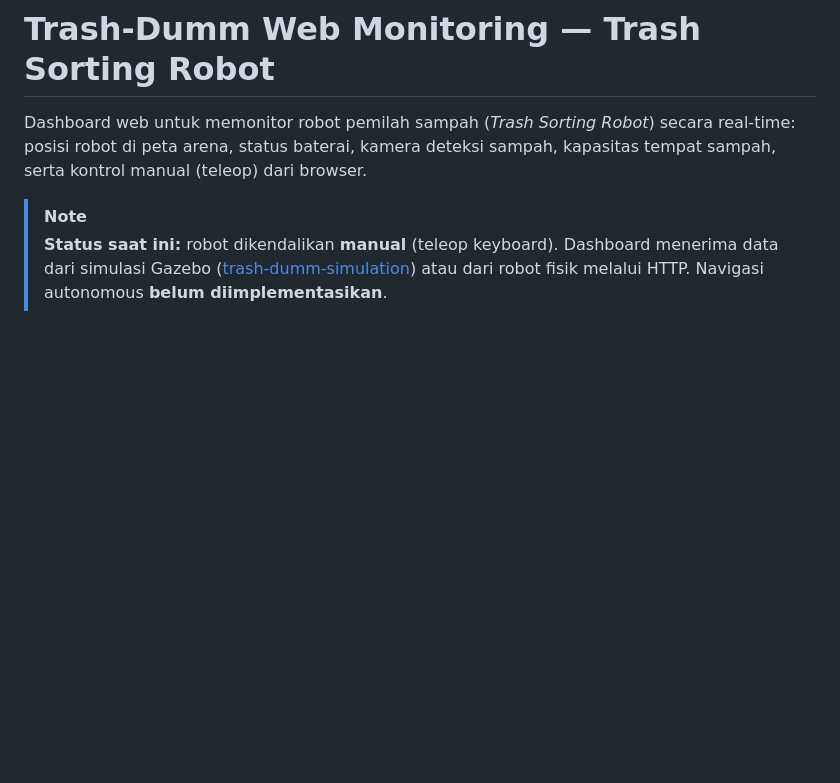
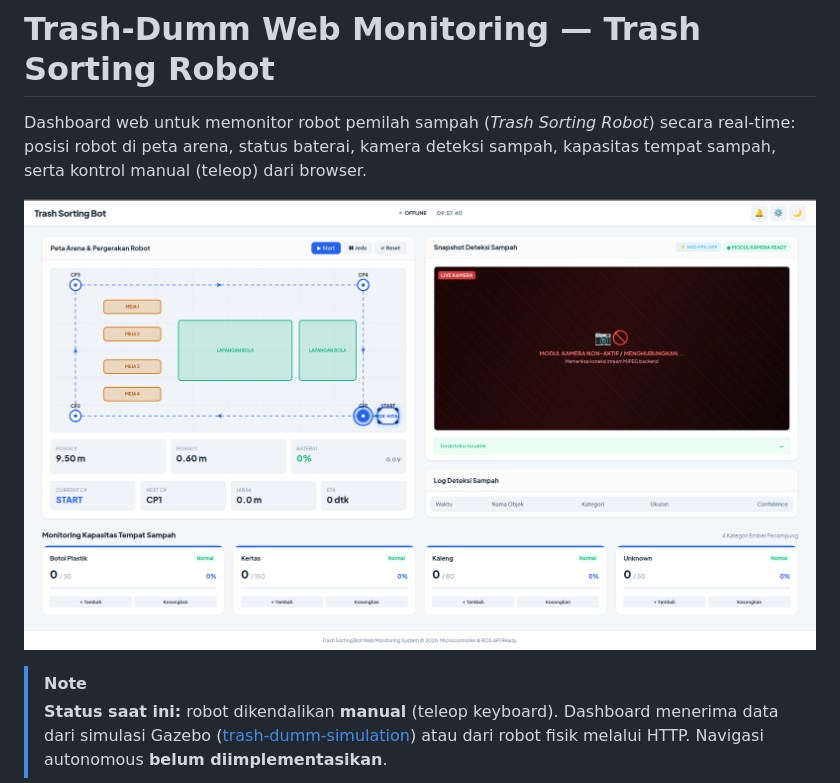
Before and after one commit to YannSipemalas/Web-Monitoring-TrashBOT, a Markdown page: README.md, the part around the change. Rendered like a GitHub page; blank space fills up the shorter version.

Commit message:
docs: tampilkan screenshot dashboard di README

```diff
--- a/README.md
+++ b/README.md
@@ -1,6 +1,8 @@
 # Trash-Dumm Web Monitoring — Trash Sorting Robot
 
 Dashboard web untuk memonitor robot pemilah sampah (*Trash Sorting Robot*) secara real-time: posisi robot di peta arena, status baterai, kamera deteksi sampah, kapasitas tempat sampah, serta kontrol manual (teleop) dari browser.
+
+![Tampilan Web Monitoring TrashBOT](GUI-Monitoring-TrashBOT.png)
 
 > [!NOTE]
 > **Status saat ini:** robot dikendalikan **manual** (teleop keyboard). Dashboard menerima data dari simulasi Gazebo ([trash-dumm-simulation](https://github.com/YannSipemalas/trash-dumm-simulation)) atau dari robot fisik melalui HTTP. Navigasi autonomous **belum diimplementasikan**.
```
